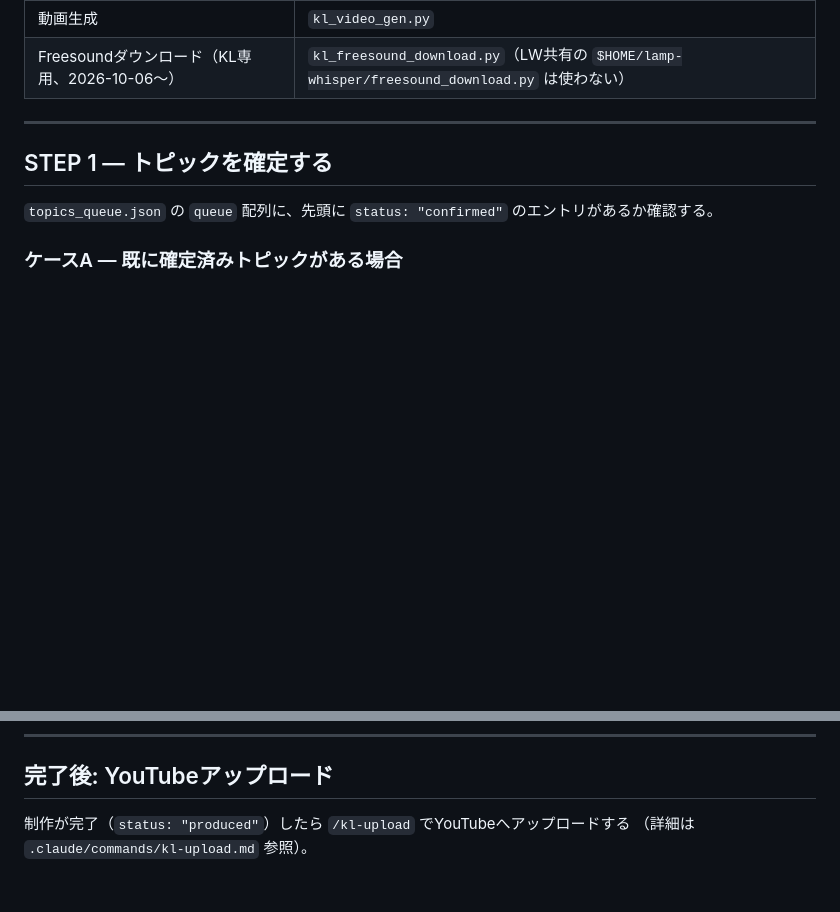
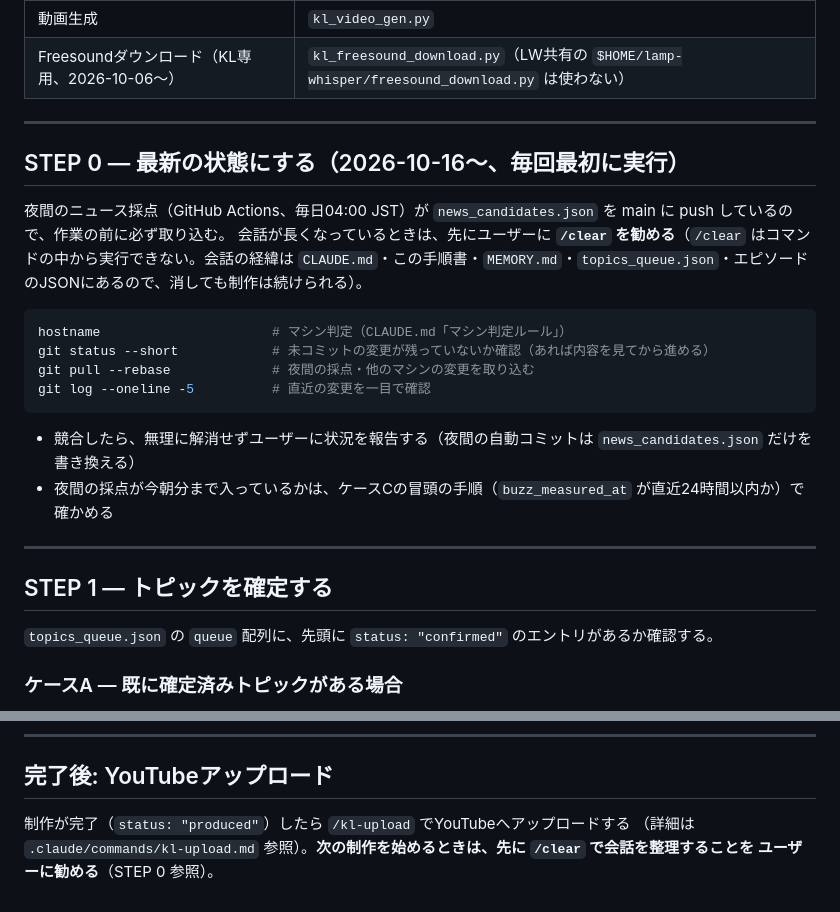
Before and after one commit to narunakajima/kagaku-life, a Markdown page: .claude/commands/kl-new.md, 2 parts joined by grey strips. Drawn GitHub-style; blank space fills up the shorter version.

Commit message:
kl-new: STEP 0（git pull・状態確認）を追加、制作の区切りで /clear を勧める手順を kl-new・kl-upload に追記
Co-Authored-By: Claude Sonnet 5.5 <noreply@anthropic.com>

````diff
--- a/.claude/commands/kl-new.md
+++ b/.claude/commands/kl-new.md
@@ -57,6 +57,24 @@
 | Google Drive格納 | `kl_finalize.py` |
 | 動画生成 | `kl_video_gen.py` |
 | Freesoundダウンロード（KL専用、2026-10-06〜） | `kl_freesound_download.py`（LW共有の `$HOME/lamp-whisper/freesound_download.py` は使わない） |
+
+---
+
+## STEP 0 — 最新の状態にする（2026-10-16〜、毎回最初に実行）
+
+夜間のニュース採点（GitHub Actions、毎日04:00 JST）が `news_candidates.json` を main に push しているので、作業の前に必ず取り込む。
+会話が長くなっているときは、先にユーザーに **`/clear` を勧める**（`/clear` はコマンドの中から実行できない。会話の経緯は
+`CLAUDE.md`・この手順書・`MEMORY.md`・`topics_queue.json`・エピソードのJSONにあるので、消しても制作は続けられる）。
+
+```bash
+hostname                      # マシン判定（CLAUDE.md「マシン判定ルール」）
+git status --short            # 未コミットの変更が残っていないか確認（あれば内容を見てから進める）
+git pull --rebase             # 夜間の採点・他のマシンの変更を取り込む
+git log --oneline -5          # 直近の変更を一目で確認
+```
+
+- 競合したら、無理に解消せずユーザーに状況を報告する（夜間の自動コミットは `news_candidates.json` だけを書き換える）
+- 夜間の採点が今朝分まで入っているかは、ケースCの冒頭の手順（`buzz_measured_at` が直近24時間以内か）で確かめる
 
 ---
 
@@ -1105,4 +1123,5 @@ python3 kl_finalize.py --episode kl{NNN}
 ## 完了後: YouTubeアップロード
 
 制作が完了（`status: "produced"`）したら `/kl-upload` でYouTubeへアップロードする
-（詳細は `.claude/commands/kl-upload.md` 参照）。
+（詳細は `.claude/commands/kl-upload.md` 参照）。**次の制作を始めるときは、先に `/clear` で会話を整理することを
+ユーザーに勧める**（STEP 0 参照）。
````
Also changed, not shown: .claude/commands/kl-upload.md (+3 -0 lines).
